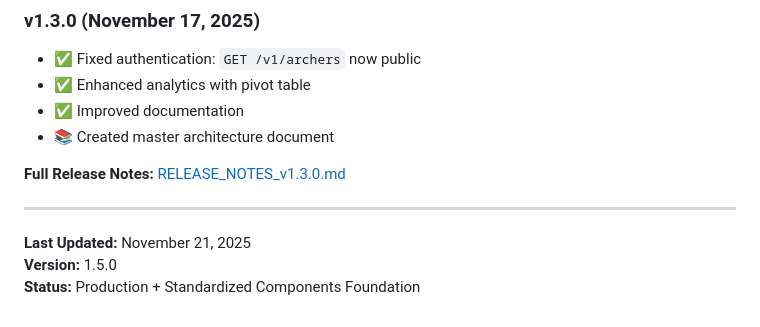
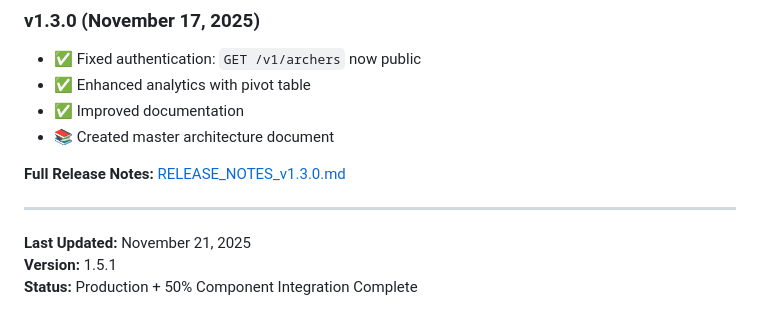
Before and after one commit to Tryentist-1/wdv, a Markdown page: README.md, the part around one of its changes. Drawn GitHub-style.

```diff
--- a/README.md
+++ b/README.md
@@ -508,5 +516,5 @@ Copyright © 2025 WDV Archery
 ---
 
 **Last Updated:** November 21, 2025
-**Version:** 1.5.0
-**Status:** Production + Standardized Components Foundation
+**Version:** 1.5.1
+**Status:** Production + 50% Component Integration Complete
```
Also changed, not shown: other parts of README.md (+14 -6 lines), docs/APP_ARCHITECTURE_AND_INTEGRATION_STRATEGY.md (+14 -13 lines).
